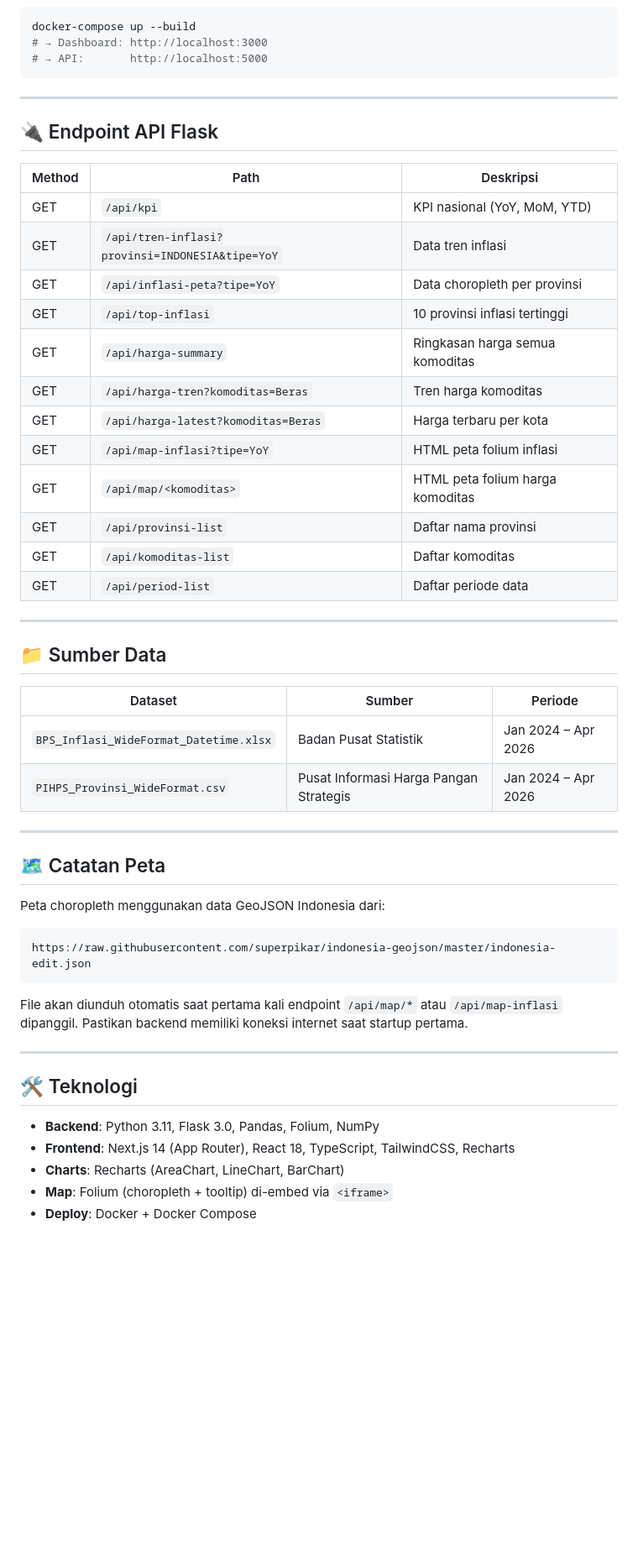
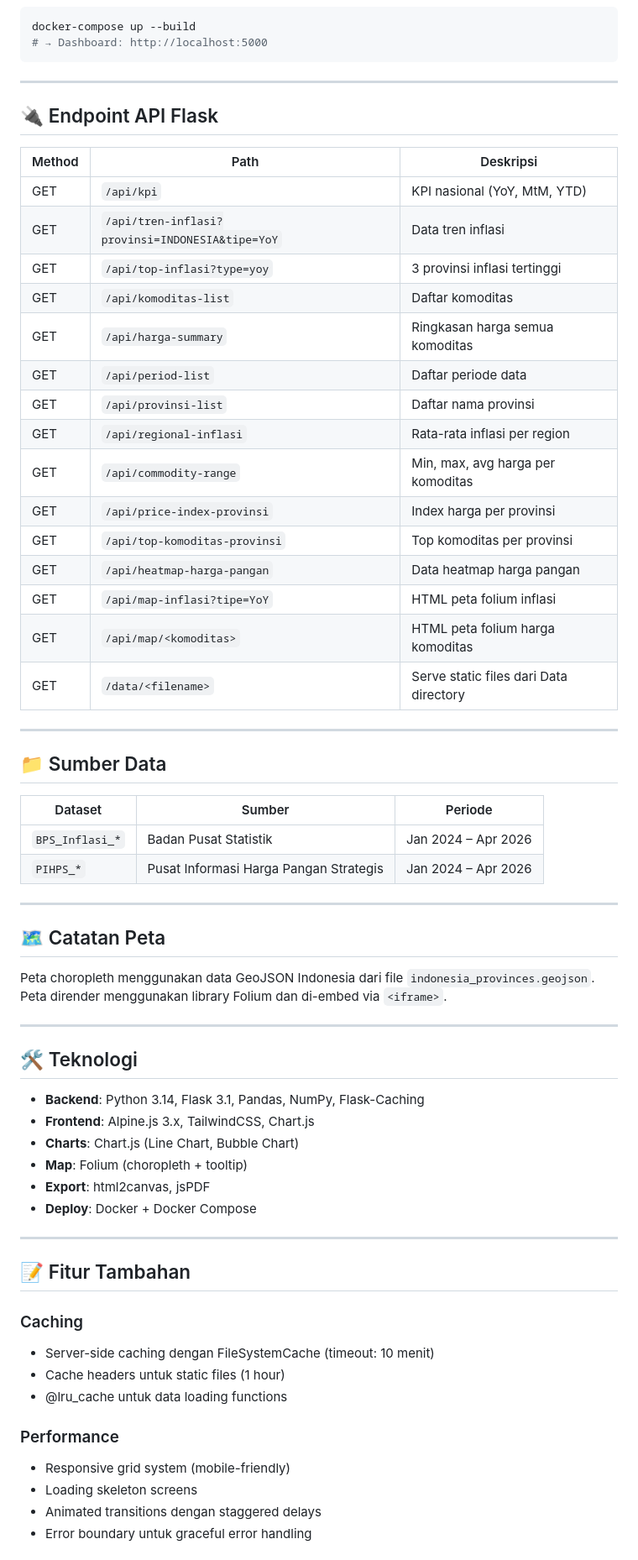
Before and after one commit to rohisrachman/DQLabPorto-Inflasi-dan-Pangan, a Markdown page: README.md, the part around one of its changes. Shown at 84% size. Rendered like a GitHub page; blank space fills up the shorter version.

````diff
--- a/README.md
+++ b/README.md
@@ -80,7 +73,6 @@ npm run dev
 ```bash
 docker-compose up --build
-# → Dashboard: http://localhost:3000
-# → API:       http://localhost:5000
+# → Dashboard: http://localhost:5000
 ```
 
 ---
@@ -89,18 +81,21 @@ docker-compose up --build
 
 | Method | Path | Deskripsi |
 |---|---|---|
-| GET | `/api/kpi` | KPI nasional (YoY, MoM, YTD) |
+| GET | `/api/kpi` | KPI nasional (YoY, MtM, YTD) |
 | GET | `/api/tren-inflasi?provinsi=INDONESIA&tipe=YoY` | Data tren inflasi |
-| GET | `/api/inflasi-peta?tipe=YoY` | Data choropleth per provinsi |
-| GET | `/api/top-inflasi` | 10 provinsi inflasi tertinggi |
+| GET | `/api/top-inflasi?type=yoy` | 3 provinsi inflasi tertinggi |
+| GET | `/api/komoditas-list` | Daftar komoditas |
 | GET | `/api/harga-summary` | Ringkasan harga semua komoditas |
-| GET | `/api/harga-tren?komoditas=Beras` | Tren harga komoditas |
-| GET | `/api/harga-latest?komoditas=Beras` | Harga terbaru per kota |
+| GET | `/api/period-list` | Daftar periode data |
+| GET | `/api/provinsi-list` | Daftar nama provinsi |
+| GET | `/api/regional-inflasi` | Rata-rata inflasi per region |
+| GET | `/api/commodity-range` | Min, max, avg harga per komoditas |
+| GET | `/api/price-index-provinsi` | Index harga per provinsi |
+| GET | `/api/top-komoditas-provinsi` | Top komoditas per provinsi |
+| GET | `/api/heatmap-harga-pangan` | Data heatmap harga pangan |
 | GET | `/api/map-inflasi?tipe=YoY` | HTML peta folium inflasi |
 | GET | `/api/map/<komoditas>` | HTML peta folium harga komoditas |
-| GET | `/api/provinsi-list` | Daftar nama provinsi |
-| GET | `/api/komoditas-list` | Daftar komoditas |
-| GET | `/api/period-list` | Daftar periode data |
+| GET | `/data/<filename>` | Serve static files dari Data directory |
 
 ---
 
@@ -108,25 +103,38 @@ docker-compose up --build
 
 | Dataset | Sumber | Periode |
 |---|---|---|
-| `BPS_Inflasi_WideFormat_Datetime.xlsx` | Badan Pusat Statistik | Jan 2024 – Apr 2026 |
-| `PIHPS_Provinsi_WideFormat.csv` | Pusat Informasi Harga Pangan Strategis | Jan 2024 – Apr 2026 |
+| `BPS_Inflasi_*` | Badan Pusat Statistik | Jan 2024 – Apr 2026 |
+| `PIHPS_*` | Pusat Informasi Harga Pangan Strategis | Jan 2024 – Apr 2026 |
 
 ---
 
 ## 🗺️ Catatan Peta
 
-Peta choropleth menggunakan data GeoJSON Indonesia dari:
-```
-https://raw.githubusercontent.com/superpikar/indonesia-geojson/master/indonesia-edit.json
-```
-File akan diunduh otomatis saat pertama kali endpoint `/api/map/*` atau `/api/map-inflasi` dipanggil. Pastikan backend memiliki koneksi internet saat startup pertama.
+Peta choropleth menggunakan data GeoJSON Indonesia dari file `indonesia_provinces.geojson`. Peta dirender menggunakan library Folium dan di-embed via `<iframe>`.
 
 ---
 
 ## 🛠️ Teknologi
 
-- **Backend**: Python 3.11, Flask 3.0, Pandas, Folium, NumPy
-- **Frontend**: Next.js 14 (App Router), React 18, TypeScript, TailwindCSS, Recharts
-- **Charts**: Recharts (AreaChart, LineChart, BarChart)
-- **Map**: Folium (choropleth + tooltip) di-embed via `<iframe>`
+- **Backend**: Python 3.14, Flask 3.1, Pandas, NumPy, Flask-Caching
+- **Frontend**: Alpine.js 3.x, TailwindCSS, Chart.js
+- **Charts**: Chart.js (Line Chart, Bubble Chart)
+- **Map**: Folium (choropleth + tooltip)
+- **Export**: html2canvas, jsPDF
 - **Deploy**: Docker + Docker Compose
+
+---
+
+## 📝 Fitur Tambahan
+
+### Caching
+- Server-side caching dengan FileSystemCache (timeout: 10 menit)
+- Cache headers untuk static files (1 hour)
+- @lru_cache untuk data loading functions
+
+### Performance
+- Responsive grid system (mobile-friendly)
+- Loading skeleton screens
+- Animated transitions dengan staggered delays
+- Error boundary untuk graceful error handling
+
````
Also changed, not shown: other parts of README.md (+43 -45 lines).
